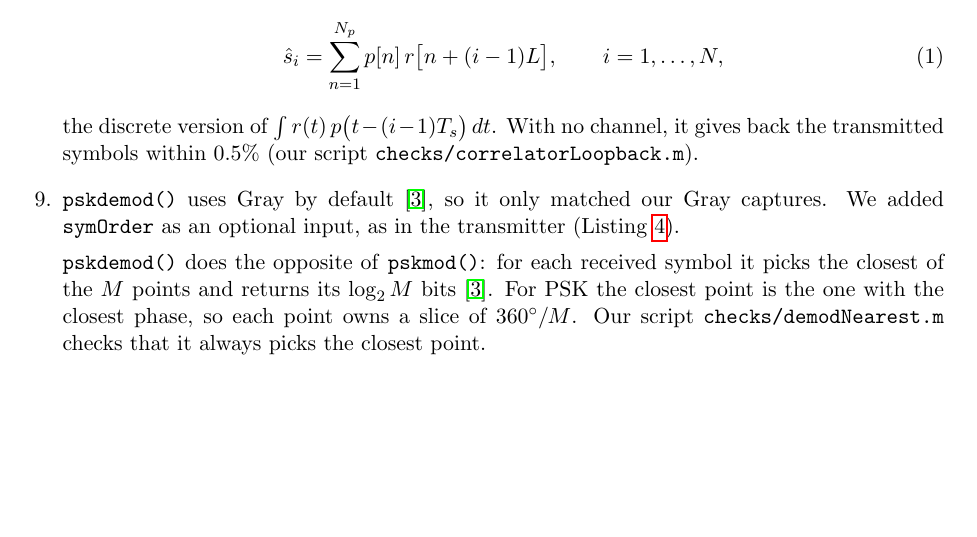
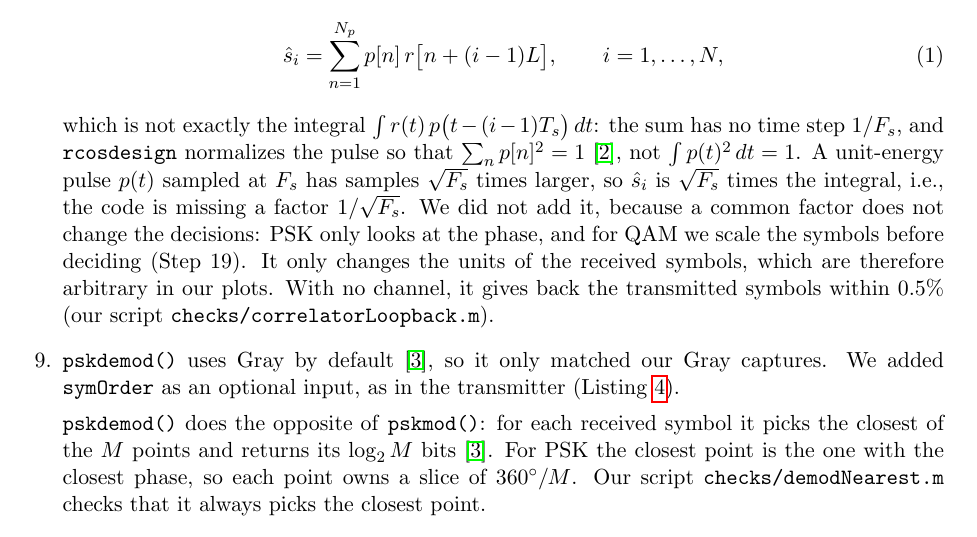
Before and after one commit to pausabater13/EECE7324_Pau-Andrew_Module-5_Pau, a LaTeX document (main.tex): part of page 4 of 14 before the commit and part of page 4 of 15 after it, cut so that both start at the same text, the shorter picture padded with empty space. Compiled offline with pdfLaTeX.

Commit message:
Explain the missing 1/sqrt(Fs) factor of the correlation receiver (Q8)
Co-Authored-By: Claude Opus 5.5 <noreply@anthropic.com>

```diff
--- a/main.tex
+++ b/main.tex
@@ -168,7 +168,7 @@ bitsReceived = symbolDemapping(symbolsDataReceived, M, modScheme, symOrder);
     \begin{equation}
         \hat{s}_i = \sum_{n=1}^{N_p} p[n]\, r\big[n + (i-1)L\big], \qquad i = 1, \dots, N,
     \end{equation}
-    the discrete version of $\int r(t)\, p\big(t - (i-1)T_s\big)\, dt$. With no channel, it gives back the transmitted symbols within 0.5\% (our script \texttt{checks/correlatorLoopback.m}).
+    which is not exactly the integral $\int r(t)\, p\big(t - (i-1)T_s\big)\, dt$: the sum has no time step $1/F_s$, and \texttt{rcosdesign} normalizes the pulse so that $\sum_n p[n]^2 = 1$~\cite{rcosdesign}, not $\int p(t)^2\, dt = 1$. A unit-energy pulse $p(t)$ sampled at $F_s$ has samples $\sqrt{F_s}$ times larger, so $\hat{s}_i$ is $\sqrt{F_s}$ times the integral, i.e., the code is missing a factor $1/\sqrt{F_s}$. We did not add it, because a common factor does not change the decisions: PSK only looks at the phase, and for QAM we scale the symbols before deciding (Step 19). It only changes the units of the received symbols, which are therefore arbitrary in our plots. With no channel, it gives back the transmitted symbols within 0.5\% (our script \texttt{checks/correlatorLoopback.m}).
 
     \item \texttt{pskdemod()} uses Gray by default~\cite{pskdemod}, so it only matched our Gray captures. We added \texttt{symOrder} as an optional input, as in the transmitter (\cref{lst:demap}).
 
```
